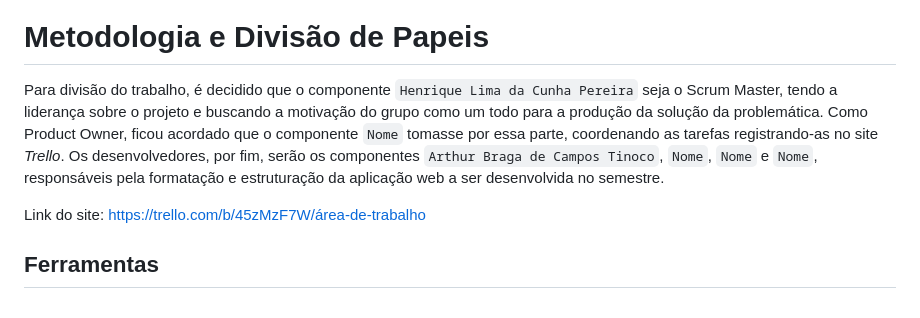
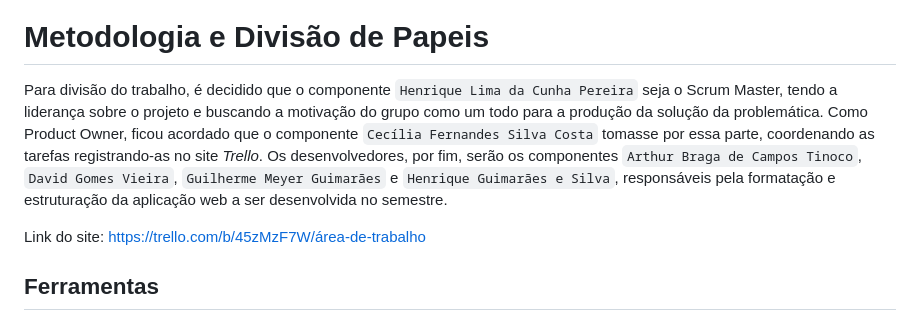
Before and after one commit to ICEI-PUC-Minas-PPLCC-TI/ti-1-ppl-cc-m2-20231-planejamento-financeiro, a Markdown page: docs/relatorio/Relatório Tecnico.md, the part around the change. GitHub-like rendering.

```diff
--- a/docs/relatorio/Relatório Tecnico.md
+++ b/docs/relatorio/Relatório Tecnico.md
@@ -157,7 +157,7 @@ Para concretizar na solução da aplicação, deve-se buscar atender, com respon
 
 # Metodologia e Divisão de Papeis
 
-Para divisão do trabalho, é decidido que o componente `Henrique Lima da Cunha Pereira` seja o Scrum Master, tendo a liderança sobre o projeto e buscando a motivação do grupo como um todo para a produção da solução da problemática. Como Product Owner, ficou acordado que o componente `Nome` tomasse por essa parte, coordenando as tarefas registrando-as no site *Trello*. Os desenvolvedores, por fim, serão os componentes `Arthur Braga de Campos Tinoco`, `Nome`, `Nome` e `Nome`, responsáveis pela formatação e estruturação da aplicação web a ser desenvolvida no semestre.
+Para divisão do trabalho, é decidido que o componente `Henrique Lima da Cunha Pereira` seja o Scrum Master, tendo a liderança sobre o projeto e buscando a motivação do grupo como um todo para a produção da solução da problemática. Como Product Owner, ficou acordado que o componente `Cecília Fernandes Silva Costa` tomasse por essa parte, coordenando as tarefas registrando-as no site *Trello*. Os desenvolvedores, por fim, serão os componentes `Arthur Braga de Campos Tinoco`, `David Gomes Vieira`, `Guilherme Meyer Guimarães` e `Henrique Guimarães e Silva`, responsáveis pela formatação e estruturação da aplicação web a ser desenvolvida no semestre.
 
 Link do site: https://trello.com/b/45zMzF7W/área-de-trabalho
 
```
